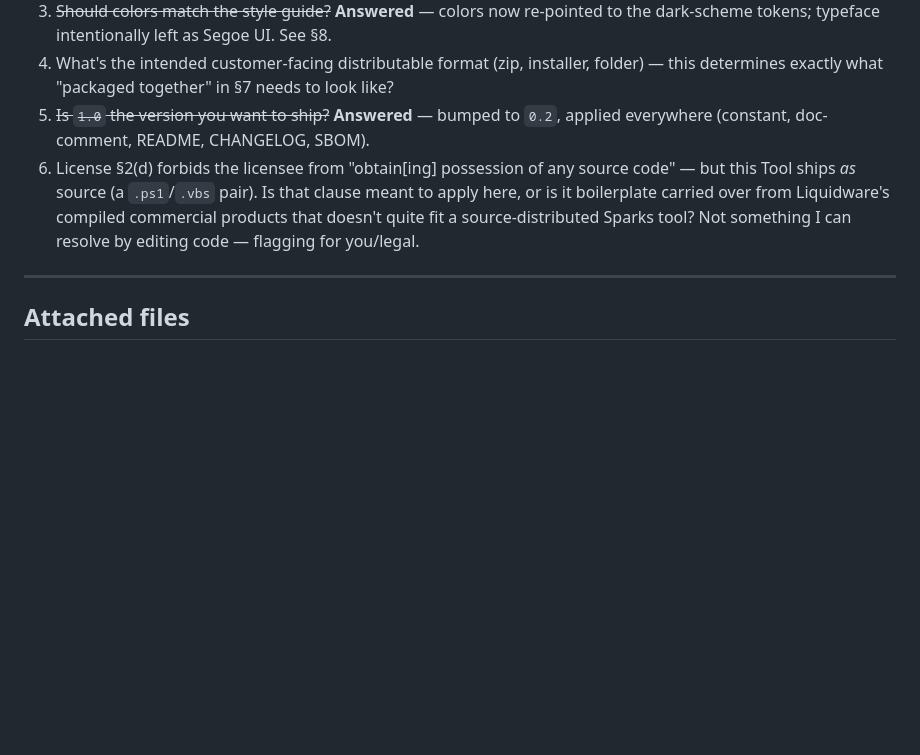
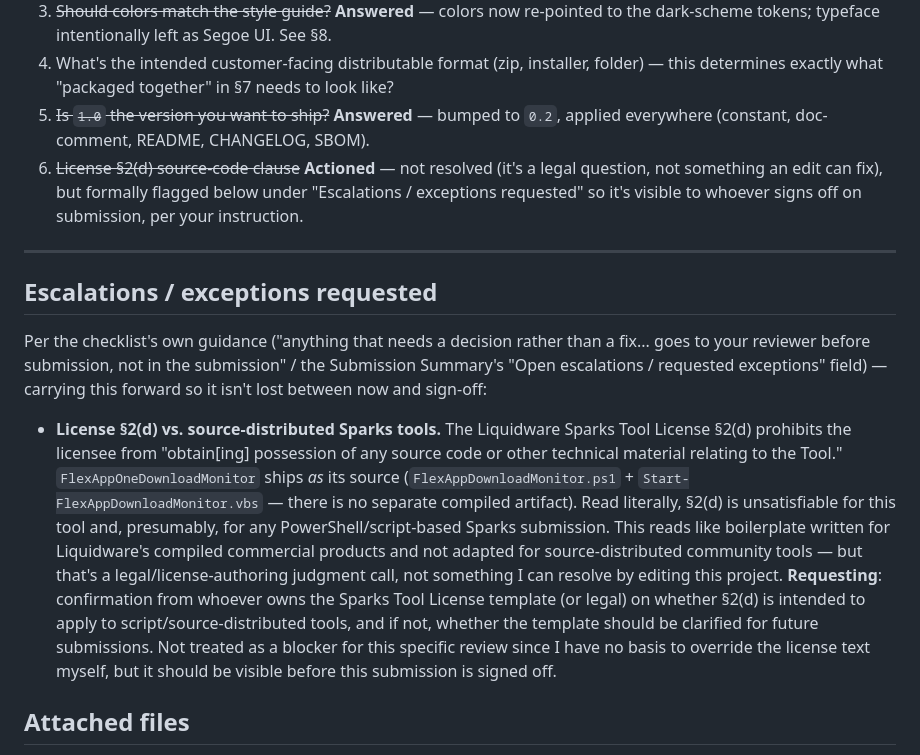
Before and after one commit to LaurensLiquidware/LW, a Markdown page: FlexAppOneDownloadMonitor/SPARKS-AUDIT.md, the part around the change. Drawn GitHub-style; blank space fills up the shorter version.

Commit message:
Flag License §2(d) source-code clause as an escalation, not a fix
Per your instruction, added an "Escalations / exceptions requested"
section to SPARKS-AUDIT.md carrying forward the question of whether
License §2(d) (prohibiting the licensee from possessing source code)
is meant to apply to a tool that ships as source. This is a legal/
license-authoring question, not something resolvable by editing the
project - no code or license text was changed.

Co-Authored-By: Claude Sonnet 5 <noreply@anthropic.com>
Claude-Session: https://claude.ai/code/session_017Lh5XU9pH72vEZEoEeFANB

```diff
--- a/FlexAppOneDownloadMonitor/SPARKS-AUDIT.md
+++ b/FlexAppOneDownloadMonitor/SPARKS-AUDIT.md
@@ -256,9 +256,15 @@ No copyleft/incompatible licenses, no hardcoded secrets, and no undisclosed exte
 3. ~~Should colors match the style guide?~~ **Answered** — colors now re-pointed to the dark-scheme tokens; typeface intentionally left as Segoe UI. See §8.
 4. What's the intended customer-facing distributable format (zip, installer, folder) — this determines exactly what "packaged together" in §7 needs to look like?
 5. ~~Is `1.0` the version you want to ship?~~ **Answered** — bumped to `0.2`, applied everywhere (constant, doc-comment, README, CHANGELOG, SBOM).
-6. License §2(d) forbids the licensee from "obtain[ing] possession of any source code" — but this Tool ships *as* source (a `.ps1`/`.vbs` pair). Is that clause meant to apply here, or is it boilerplate carried over from Liquidware's compiled commercial products that doesn't quite fit a source-distributed Sparks tool? Not something I can resolve by editing code — flagging for you/legal.
+6. ~~License §2(d) source-code clause~~ **Actioned** — not resolved (it's a legal question, not something an edit can fix), but formally flagged below under "Escalations / exceptions requested" so it's visible to whoever signs off on submission, per your instruction.
 
 ---
+
+## Escalations / exceptions requested
+
+Per the checklist's own guidance ("anything that needs a decision rather than a fix... goes to your reviewer before submission, not in the submission" / the Submission Summary's "Open escalations / requested exceptions" field) — carrying this forward so it isn't lost between now and sign-off:
+
+- **License §2(d) vs. source-distributed Sparks tools.** The Liquidware Sparks Tool License §2(d) prohibits the licensee from "obtain[ing] possession of any source code or other technical material relating to the Tool." `FlexAppOneDownloadMonitor` ships *as* its source (`FlexAppDownloadMonitor.ps1` + `Start-FlexAppDownloadMonitor.vbs` — there is no separate compiled artifact). Read literally, §2(d) is unsatisfiable for this tool and, presumably, for any PowerShell/script-based Sparks submission. This reads like boilerplate written for Liquidware's compiled commercial products and not adapted for source-distributed community tools — but that's a legal/license-authoring judgment call, not something I can resolve by editing this project. **Requesting**: confirmation from whoever owns the Sparks Tool License template (or legal) on whether §2(d) is intended to apply to script/source-distributed tools, and if not, whether the template should be clarified for future submissions. Not treated as a blocker for this specific review since I have no basis to override the license text myself, but it should be visible before this submission is signed off.
 
 ## Attached files
 
```
